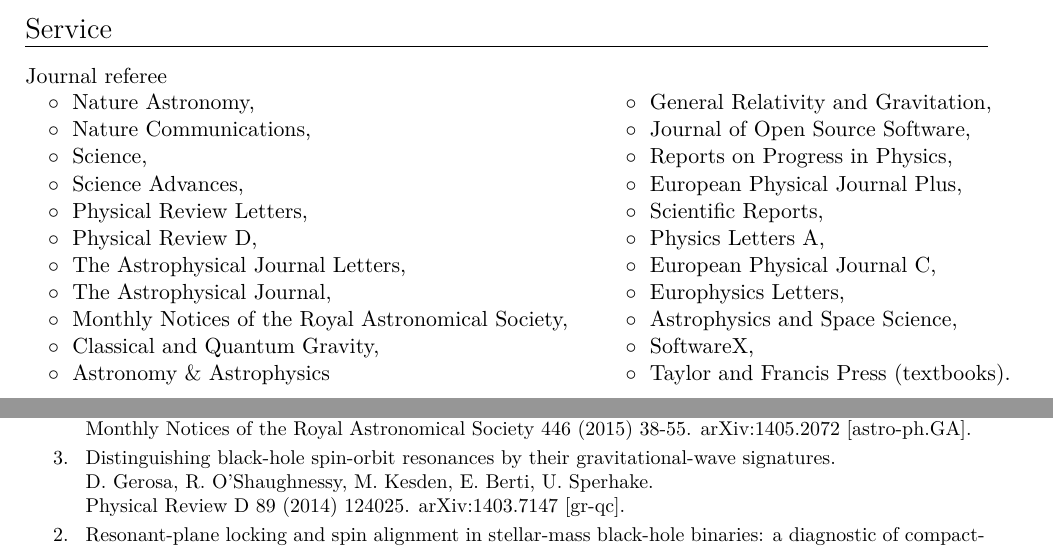
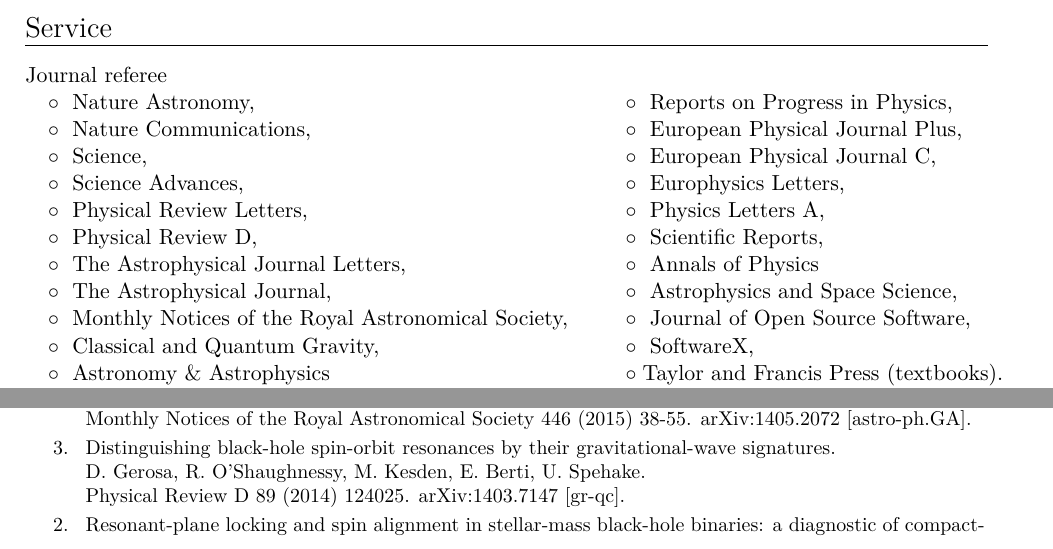
Before and after one commit to dgerosa/CV, a LaTeX CV (CV.tex, which reads parsepapers.tex): two parts of pages 7 and 16 of 24 before the commit and two parts of pages 7 and 17 of 25 after it, joined at a grey line, cut so that both start at the same text. Compiled offline with XeLaTeX.

Commit message:
Generic update

```diff
--- a/CV.tex
+++ b/CV.tex
@@ -340,17 +340,18 @@
 
 \textbf{\textcolor{black}{Journal referee}}\vspace{0.1cm}\\
 \begin{tabular}{@{\hskip 0.4cm}l@{\hskip 0.4in}l}
-$\circ\;$ Nature Astronomy,  & $\circ\;$   General Relativity and Gravitation, \\
-$\circ\;$ Nature Communications,  & $\circ\;$ Journal of Open Source Software,     \\
-$\circ\;$ Science, & $\circ\;$ Reports on Progress in Physics,  \\
-$\circ\;$ Science Advances, & $\circ\;$  European Physical Journal Plus, \\
-$\circ\;$ Physical Review Letters, & $\circ\;$ Scientific Reports, \\
-$\circ\;$ Physical Review D,  & $\circ\;$ Physics Letters A,  \\
-$\circ\;$  The Astrophysical Journal Letters,  &  $\circ\;$  European Physical Journal C, \\
-$\circ\;$ The Astrophysical Journal,  &  $\circ\;$ Europhysics Letters, \\
-$\circ\;$  Monthly Notices of the Royal Astronomical Society, & $\circ\;$ Astrophysics and Space Science, \\
+$\circ\;$ Nature Astronomy,  & $\circ\;$   Reports on Progress in Physics,  \\
+$\circ\;$ Nature Communications,  & $\circ\;$   European Physical Journal Plus,   \\
+$\circ\;$ Science, & $\circ\;$ European Physical Journal C,  \\
+$\circ\;$ Science Advances, & $\circ\;$  Europhysics Letters, \\
+$\circ\;$ Physical Review Letters, & $\circ\;$  Physics Letters A, \\
+$\circ\;$ Physical Review D,  & $\circ\;$   Scientific Reports, \\
+$\circ\;$  The Astrophysical Journal Letters,  &  $\circ\;$ Annals of Physics \\
+$\circ\;$ The Astrophysical Journal,  &  $\circ\;$ Astrophysics and Space Science, \\
+$\circ\;$  Monthly Notices of the Royal Astronomical Society, & $\circ\;$ Journal of Open Source Software,  \\
 $\circ\;$  Classical and Quantum Gravity, & $\circ\;$ SoftwareX, \\
-$\circ\;$  Astronomy \& Astrophysics & $\circ\;$ Taylor and Francis Press (textbooks). \\
+$\circ\;$  Astronomy \& Astrophysics & $\circ\;$Taylor and Francis Press (textbooks).  \\
+$\circ\;$  General Relativity and Gravitation, & %$\circ\;$  \\
 \end{tabular}
 
 \vspace{0.2cm}
--- a/parsepapers.tex
+++ b/parsepapers.tex
@@ -781,7 +781,7 @@
 %
 \textbf{3.} & & \textit{Distinguishing black-hole spin-orbit resonances by their gravitational-wave signatures.}
 \newline{}
-\textbf{D. Gerosa}, R. O'Shaughnessy, M. Kesden, E. Berti, U. Sperhake.
+\textbf{D. Gerosa}, R. O'Shaughnessy, M. Kesden, E. Berti, U. Spehake.
 \newline{}
 \href{http://dx.doi.org/10.1103/PhysRevD.89.124025}{\prd 89 (2014) 124025}. \href{https://arxiv.org/abs/1403.7147}{arXiv:1403.7147 [gr-qc].}
 \vspace{0.09cm}\\
```
Also changed, not shown: CVshort.tex (+14 -12 lines), CV.tex (5 more changed lines).
